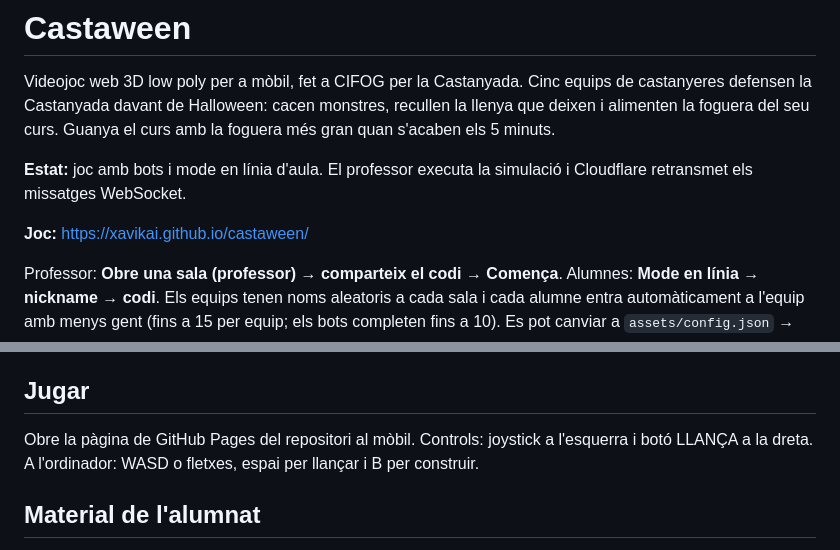
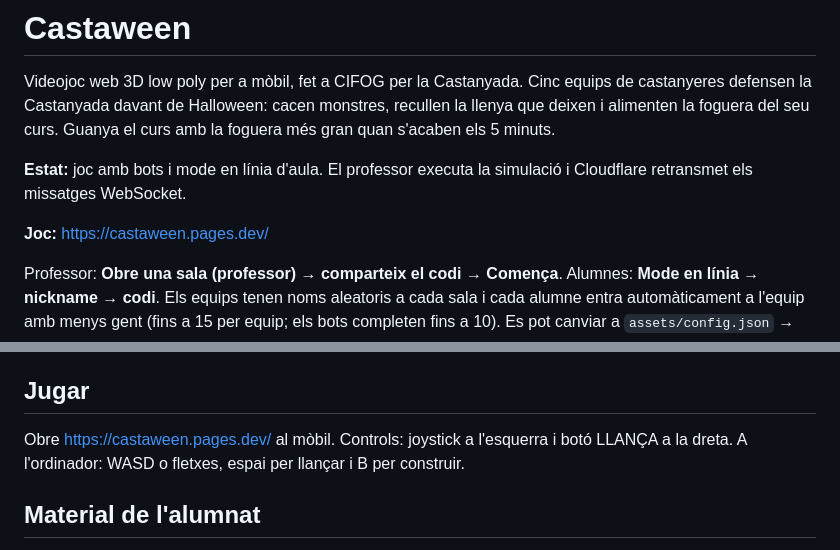
Before and after one commit to xavikai/castaween, a Markdown page: README.md, 2 parts joined by grey strips. GitHub-like rendering.

Commit message:
Actualitza l'enllaç del joc a Cloudflare Pages

```diff
--- a/README.md
+++ b/README.md
@@ -4,7 +4,7 @@ Videojoc web 3D low poly per a mòbil, fet a CIFOG per la Castanyada. Cinc equip
 
 **Estat:** joc amb bots i mode en línia d'aula. El professor executa la simulació i Cloudflare retransmet els missatges WebSocket.
 
-**Joc:** https://xavikai.github.io/castaween/
+**Joc:** https://castaween.pages.dev/
 
 Professor: **Obre una sala (professor) → comparteix el codi → Comença**. Alumnes: **Mode en línia → nickname → codi**. Els equips tenen noms aleatoris a cada sala i cada alumne entra automàticament a l'equip amb menys gent (fins a 15 per equip; els bots completen fins a 10). Es pot canviar a `assets/config.json` → `places`. El nickname es veu damunt les castanyeres humanes i als avisos d'eliminació, per exemple «Pau elimina Marta». Es desa en aquest dispositiu i també es pot editar a **Personatge**.
 
@@ -14,7 +14,7 @@ Desplegament, protocol, límits gratuïts, proves i limitacions: [server/README.
 
 ## Jugar
 
-Obre la pàgina de GitHub Pages del repositori al mòbil. Controls: joystick a l'esquerra i botó LLANÇA a la dreta. A l'ordinador: WASD o fletxes, espai per llançar i B per construir.
+Obre https://castaween.pages.dev/ al mòbil. Controls: joystick a l'esquerra i botó LLANÇA a la dreta. A l'ordinador: WASD o fletxes, espai per llançar i B per construir.
 
 ## Material de l'alumnat
 
```
